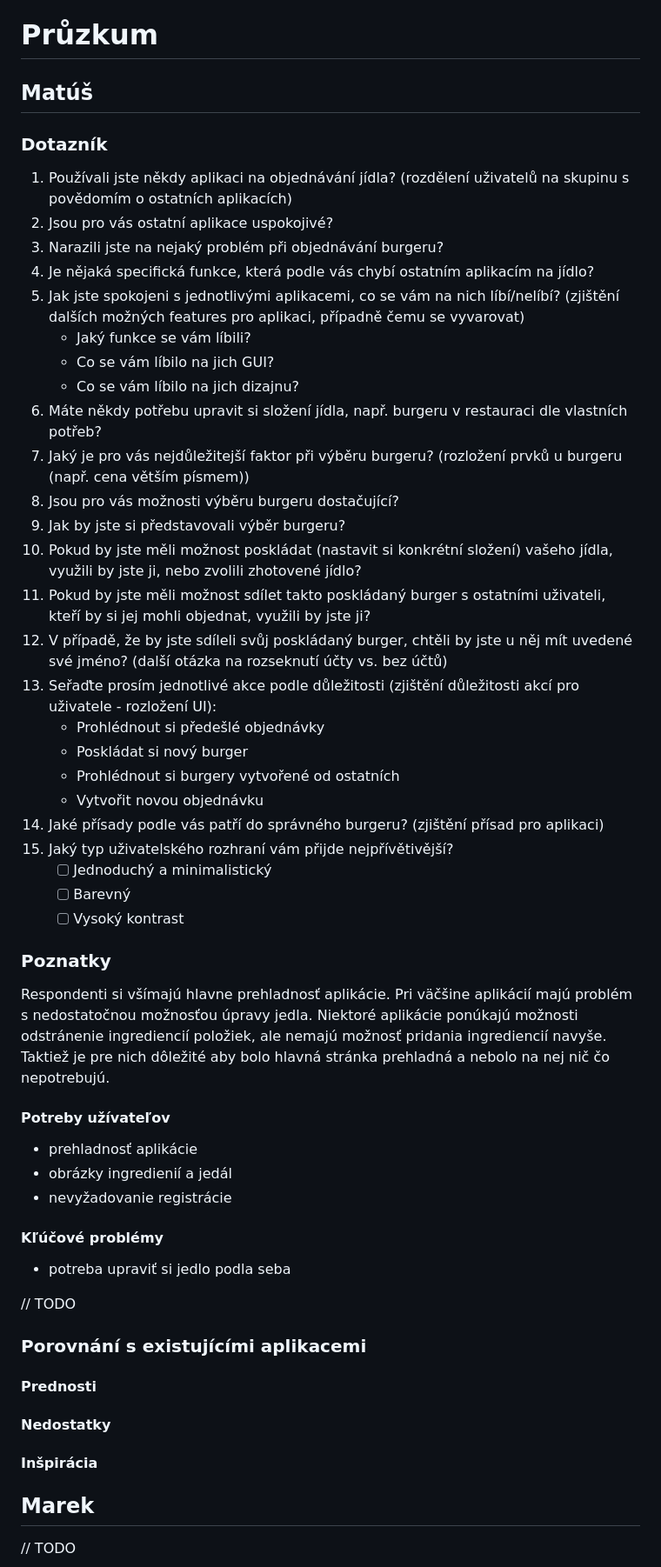
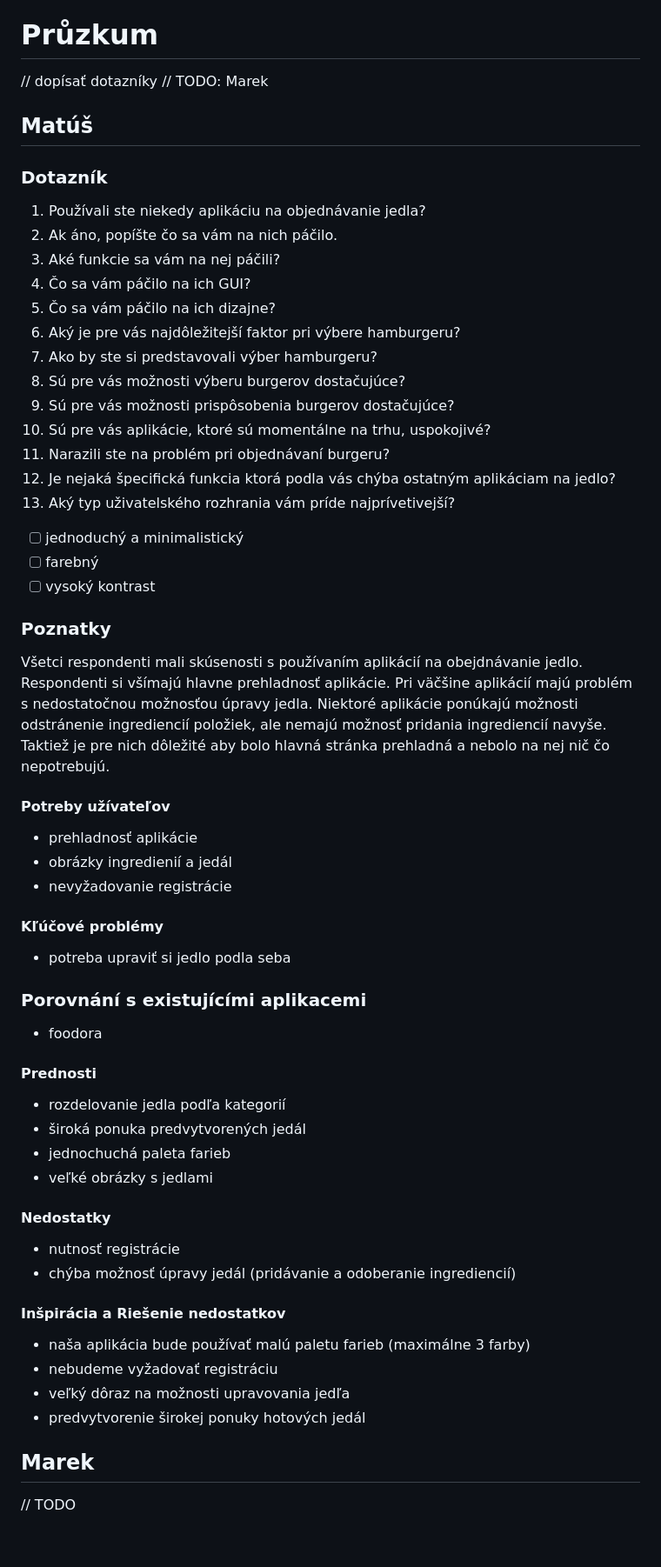
Before and after one commit to iis-itu-team/itu-project, a Markdown page: zn.md, the part around the change printed below. Shown: that part at 87% size. Rendered like a GitHub page; blank space fills up the shorter version.

Commit message:
feat(zn): added research and results

```diff
--- a/zn.md
+++ b/zn.md
@@ -23,37 +29,30 @@ Po hlasování a domluvě jsme vybrali aplikaci pro objednávání jídel - konk
 
 # Průzkum
 
+// dopísať dotazníky
+// TODO: Marek
 ## Matúš
 
 ### Dotazník
-1. Používali jste někdy aplikaci na objednávání jídla? (rozdělení uživatelů na skupinu s povědomím o ostatních aplikacích)
-2. Jsou pro vás ostatní aplikace uspokojivé?
-3. Narazili jste na nejaký problém při objednávání burgeru?
-4. Je nějaká specifická funkce, která podle vás chybí ostatním aplikacím na jídlo?
-5. Jak jste spokojeni s jednotlivými aplikacemi, co se vám na nich líbí/nelíbí? (zjištění dalších možných features pro aplikaci, případně čemu se vyvarovat)
-    - Jaký funkce se vám líbili?
-    - Co se vám líbilo na jich GUI?
-    - Co se vám líbilo na jich dizajnu?
-6. Máte někdy potřebu upravit si složení jídla, např. burgeru v restauraci dle vlastních potřeb?
-7. Jaký je pro vás nejdůležitejší faktor při výběru burgeru? (rozložení prvků u burgeru (např. cena větším písmem))
-8. Jsou pro vás možnosti výběru burgeru dostačující?
-9. Jak by jste si představovali výběr burgeru?
-10. Pokud by jste měli možnost poskládat (nastavit si konkrétní složení) vašeho jídla, využili by jste ji, nebo zvolili zhotovené jídlo?
-11. Pokud by jste měli možnost sdílet takto poskládaný burger s ostatními uživateli, kteří by si jej mohli objednat, využili by jste ji?
-12. V případě, že by jste sdíleli svůj poskládaný burger, chtěli by jste u něj mít uvedené své jméno? (další otázka na rozseknutí účty vs. bez účtů)
-13. Seřaďte prosím jednotlivé akce podle důležitosti (zjištění důležitosti akcí pro uživatele - rozložení UI):
-    - Prohlédnout si předešlé objednávky
-    - Poskládat si nový burger
-    - Prohlédnout si burgery vytvořené od ostatních
-    - Vytvořit novou objednávku
-14. Jaké přísady podle vás patří do správného burgeru? (zjištění přísad pro aplikaci)
-15. Jaký typ uživatelského rozhraní vám přijde nejpřívětivější?
-    - [ ] Jednoduchý a minimalistický
-    - [ ] Barevný
-    - [ ] Vysoký kontrast
+1. Používali ste niekedy aplikáciu na objednávanie jedla?
+2. Ak áno, popíšte čo sa vám na nich páčilo.
+3. Aké funkcie sa vám na nej páčili?
+4. Čo sa vám páčilo na ich GUI?
+5. Čo sa vám páčilo na ich dizajne?
+6. Aký je pre vás najdôležitejší faktor pri výbere hamburgeru?
+7. Ako by ste si predstavovali výber hamburgeru?
+8. Sú pre vás možnosti výberu burgerov dostačujúce?
+9. Sú pre vás možnosti prispôsobenia burgerov dostačujúce?
+10. Sú pre vás aplikácie, ktoré sú momentálne na trhu, uspokojivé?
+11. Narazili ste na problém pri objednávaní burgeru?
+12. Je nejaká špecifická funkcia ktorá podla vás chýba ostatným aplikáciam na jedlo?
+13. Aký typ uživatelského rozhrania vám príde najprívetivejší?
+- [ ] jednoduchý a minimalistický
+- [ ] farebný
+- [ ] vysoký kontrast
 
 ### Poznatky
-Respondenti si všímajú hlavne prehladnosť aplikácie. Pri väčšine aplikácií majú problém s nedostatočnou možnosťou úpravy jedla. Niektoré aplikácie ponúkajú možnosti odstránenie ingrediencií položiek, ale nemajú možnosť pridania ingrediencií navyše. Taktiež je pre nich dôležité aby bolo hlavná stránka prehladná a nebolo na nej nič čo nepotrebujú.
+Všetci respondenti mali skúsenosti s používaním aplikácií na obejdnávanie jedlo. Respondenti si všímajú hlavne prehladnosť aplikácie. Pri väčšine aplikácií majú problém s nedostatočnou možnosťou úpravy jedla. Niektoré aplikácie ponúkajú možnosti odstránenie ingrediencií položiek, ale nemajú možnosť pridania ingrediencií navyše. Taktiež je pre nich dôležité aby bolo hlavná stránka prehladná a nebolo na nej nič čo nepotrebujú.
 
 #### Potreby užívateľov
 - prehladnosť aplikácie
@@ -63,11 +62,22 @@ Respondenti si všímajú hlavne prehladnosť aplikácie. Pri väčšine apliká
 #### Kľúčové problémy
 - potreba upraviť si jedlo podla seba
 
-// TODO
 ### Porovnání s existujícími aplikacemi
+- foodora
+
 #### Prednosti
+- rozdelovanie jedla podľa kategorií
+- široká ponuka predvytvorených jedál
+- jednochuchá paleta farieb
+- veľké obrázky s jedlami
 #### Nedostatky
-#### Inšpirácia
+- nutnosť registrácie
+- chýba možnosť úpravy jedál (pridávanie a odoberanie ingrediencií)
+#### Inšpirácia a Riešenie nedostatkov
+- naša aplikácia bude používať malú paletu farieb (maximálne 3 farby)
+- nebudeme vyžadovať registráciu
+- veľký dôraz na možnosti upravovania jedľa
+- predvytvorenie širokej ponuky hotových jedál
 
 ## Marek
 
```
Also changed, not shown: other parts of zn.md (+9 -1 lines).
